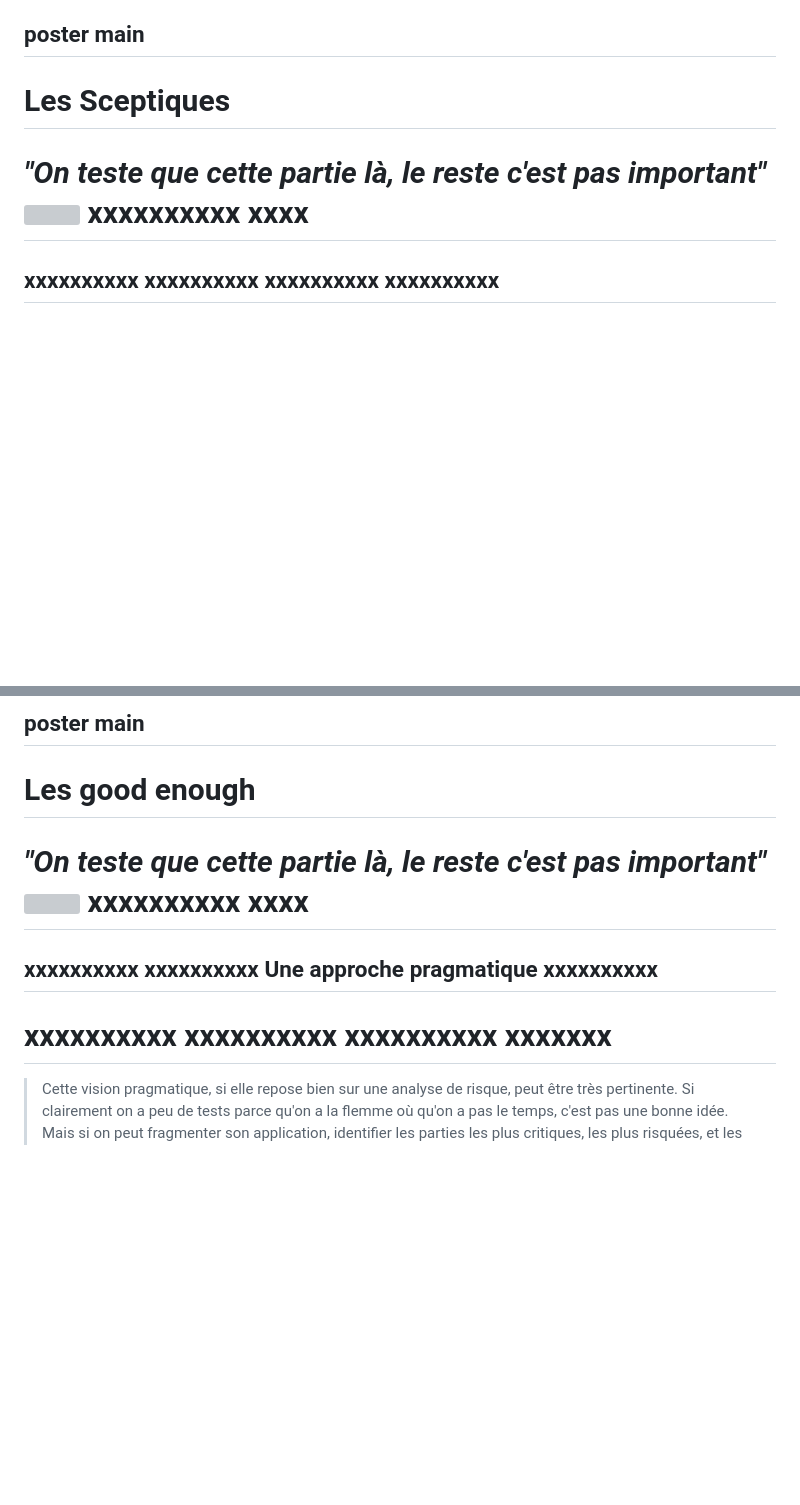
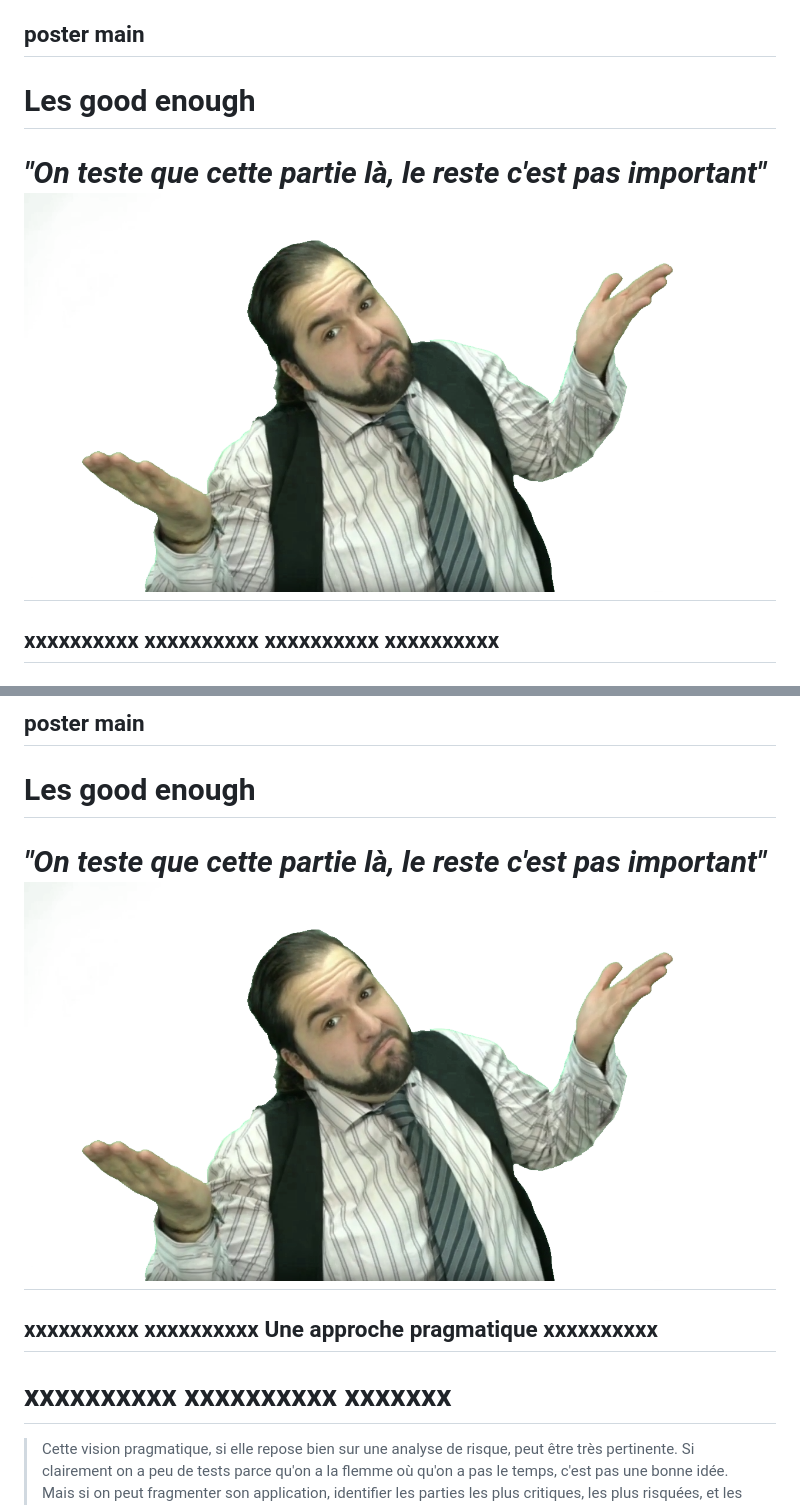
Before and after one commit to jpoissonnet/talk-test, a Markdown page: index.slides.md, 2 parts joined by grey strips. Rendered like a GitHub page; pictures changed too: src/img/david-goodenough.png (added); blank space fills up the shorter version; grey boxes are pictures that could not be loaded.

Commit message:
fix: fix chapter 2

```diff
--- a/index.slides.md
+++ b/index.slides.md
@@ -432,12 +432,10 @@ xxxxxxx
 > On verra ensemble des techniques pour éviter ça.
 
 ## poster main
-Les Sceptiques
+Les good enough
 ==========
 _"On teste que cette partie là, le reste c'est pas important"_
-<img src="src/img/lena-taranenko-hCUA4xtxVTA-unsplash.jpg" style="object-position: top">
-xxxxxxxxxx
-xxxx
+<img src="src/img/david-goodenough.png" style="object-position: top; min-height: 300px">
 ==========
 xxxxxxxxxx
 xxxxxxxxxx
@@ -460,16 +458,13 @@ xxxxxxx
 Les good enough
 ==========
 _"On teste que cette partie là, le reste c'est pas important"_
-<img src="src/img/lena-taranenko-hCUA4xtxVTA-unsplash.jpg" style="object-position: top">
-xxxxxxxxxx
-xxxx
+<img src="src/img/david-goodenough.png" style="object-position: top; min-height: 300px">
 ==========
 xxxxxxxxxx
 xxxxxxxxxx
 Une approche pragmatique
 xxxxxxxxxx
 ------
-xxxxxxxxxx
 xxxxxxxxxx
 xxxxxxxxxx
 xxxxxxx
```
Also changed, not shown: other parts of index.slides.md (+1 -1 lines).
